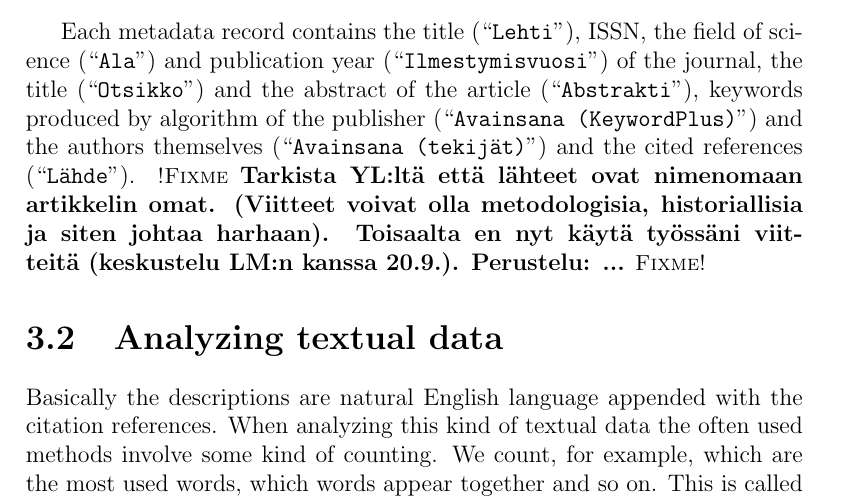
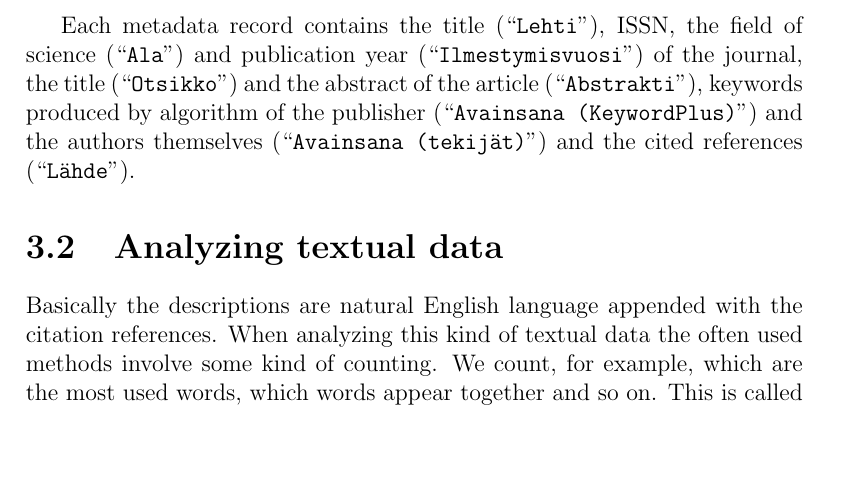
Before and after one commit to juholehtonen/clustering, a LaTeX thesis (doc/thesis.tex, which reads doc/3methods.tex): part of page 16 of 38, cut so that both start at the same text, the shorter picture padded with empty space. Compiled offline with pdfLaTeX.

Commit message:
Clarify historical references issue

```diff
--- a/doc/3methods.tex
+++ b/doc/3methods.tex
@@ -42,11 +42,11 @@ year (``\texttt{Ilmestymisvuosi}'') of the journal, the title
 (``\texttt{Abstrakti}''), keywords produced by algorithm
 of the publisher (``\texttt{Avainsana (KeywordPlus)}'') and the
 authors themselves (``\texttt{Avainsana (tekijät)}'') and the
-cited references (``\texttt{Lähde}''). \fixme{Tarkista YL:ltä
-että lähteet ovat nimenomaan
-artikkelin omat. (Viitteet voivat olla metodologisia,
-historiallisia ja siten johtaa harhaan). Toisaalta en nyt käytä
-työssäni viitteitä (keskustelu LM:n kanssa 20.9.). Perustelu: ...}
+cited references (``\texttt{Lähde}'').
+% \fixme{Tarkista YL:ltä että lähteet ovat nimenomaan
+% artikkelin omat. (Viitteet voivat olla metodologisia,
+% historiallisia ja siten johtaa harhaan). Toisaalta en nyt käytä
+% työssäni viitteitä (keskustelu LM:n kanssa 20.9.).} OK
 
 
 
```
